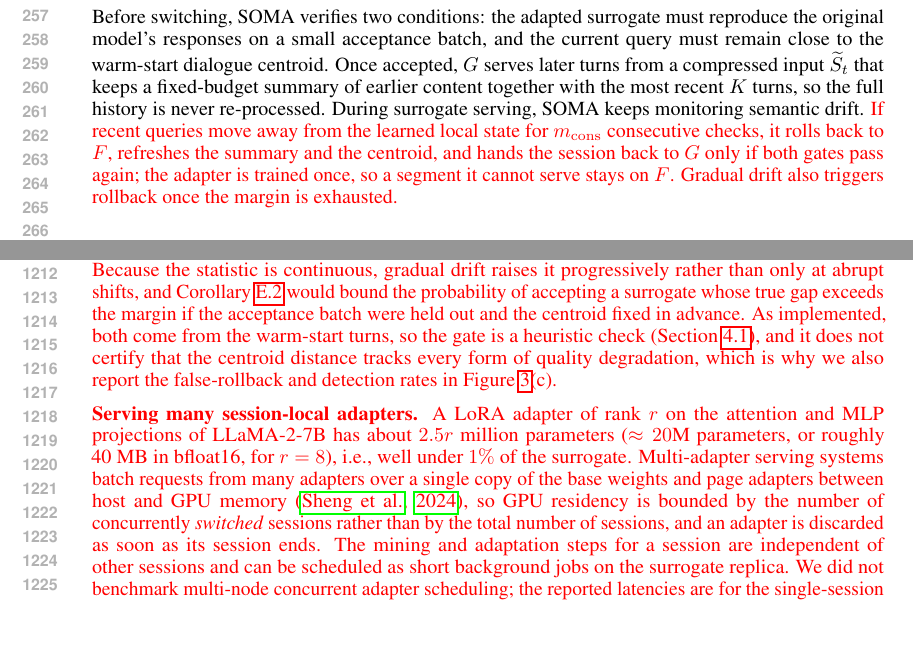
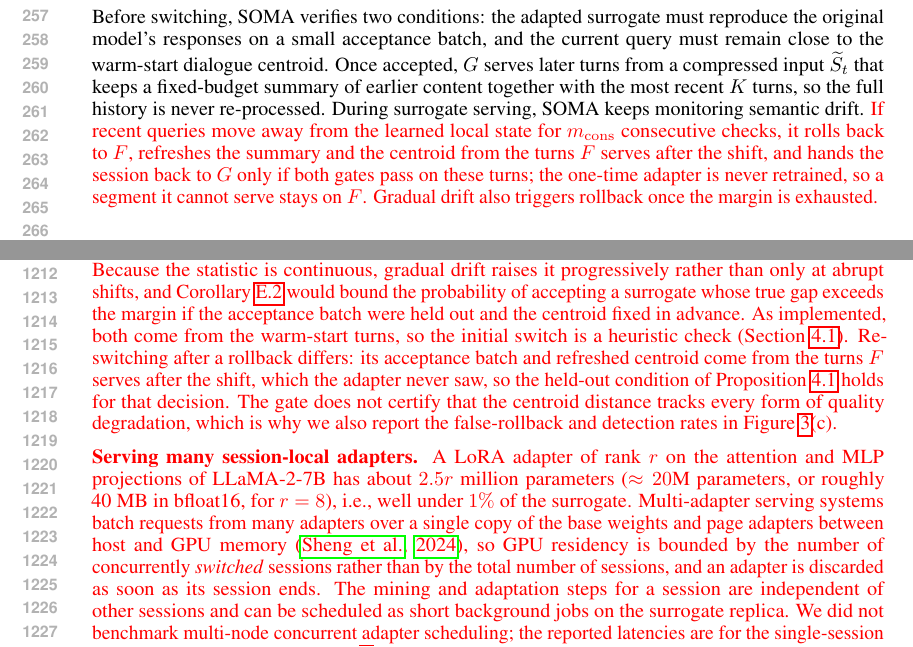
Before and after one commit to XueqiC/SOMA_paper, a LaTeX paper (main.tex, which reads appendix.tex, method_new.tex): two parts of pages 5 and 23 of 24, joined at a grey line, cut so that both start at the same text, the shorter picture padded with empty space. The pictures show the PDF file main.pdf that the author committed with the source.

Commit message:
Rollback recheck uses the turns F serves after the shift
Co-Authored-By: Claude Opus 5.5 (1M context) <noreply@anthropic.com>

```diff
--- a/appendix.tex
+++ b/appendix.tex
@@ -456,7 +456,7 @@ We do not prove that robustness under prompt perturbations is a better predictor
 The original model $F$ is queried once per warm-start turn to serve the user; these $W$ responses are stored and reused as the mining targets $a_t^F$, as the LoRA targets, and as the references for the acceptance gate. $F$ is not re-queried while $\mathbf P$ is optimized, so the targets are never stale with respect to the dialogue state, and the soft prompt perturbs only the surrogate side of the objective. Because the acceptance gate reuses these turns, the acceptance bound of Section~\ref{sec:warm-start} does not certify the gate as implemented; holding out part of the warm-start window would restore it at the cost of fewer adaptation examples. Prompt mining and LoRA adaptation run entirely on the surrogate and consist of a small number of forward--backward passes over the $W$ warm-start turns ($M$ candidate prompts times the mining iterations, followed by the LoRA steps). Their wall-clock cost is part of the end-to-end latency reported in Figure~\ref{fig:operating}(a).
 
 \textbf{Drift detection.}
-The drift statistic is the cosine distance between recent queries and the warm-start centroid, monitored over a sliding window; rollback triggers after $m_{\mathrm{cons}}$ consecutive violations. Because the statistic is continuous, gradual drift raises it progressively rather than only at abrupt shifts, and Corollary~\ref{cor:switch} would bound the probability of accepting a surrogate whose true gap exceeds the margin if the acceptance batch were held out and the centroid fixed in advance. As implemented, both come from the warm-start turns, so the gate is a heuristic check (Section~\ref{sec:warm-start}), and it does not certify that the centroid distance tracks every form of quality degradation, which is why we also report the false-rollback and detection rates in Figure~\ref{fig:operating}(c).
+The drift statistic is the cosine distance between recent queries and the warm-start centroid, monitored over a sliding window; rollback triggers after $m_{\mathrm{cons}}$ consecutive violations. Because the statistic is continuous, gradual drift raises it progressively rather than only at abrupt shifts, and Corollary~\ref{cor:switch} would bound the probability of accepting a surrogate whose true gap exceeds the margin if the acceptance batch were held out and the centroid fixed in advance. As implemented, both come from the warm-start turns, so the initial switch is a heuristic check (Section~\ref{sec:warm-start}). Re-switching after a rollback differs: its acceptance batch and refreshed centroid come from the turns $F$ serves after the shift, which the adapter never saw, so the held-out condition of Proposition~\ref{thm:detection} holds for that decision. The gate does not certify that the centroid distance tracks every form of quality degradation, which is why we also report the false-rollback and detection rates in Figure~\ref{fig:operating}(c).
 
 \textbf{Serving many session-local adapters.}
 A LoRA adapter of rank $r$ on the attention and MLP projections of LLaMA-2-7B has about $2.5r$ million parameters ($\approx 20$M parameters, or roughly 40~MB in bfloat16, for $r=8$), i.e., well under $1\%$ of the surrogate. Multi-adapter serving systems batch requests from many adapters over a single copy of the base weights and page adapters between host and GPU memory~\citep{sheng2023slora}, so GPU residency is bounded by the number of concurrently \emph{switched} sessions rather than by the total number of sessions, and an adapter is discarded as soon as its session ends. The mining and adaptation steps for a session are independent of other sessions and can be scheduled as short background jobs on the surrogate replica. We did not benchmark multi-node concurrent adapter scheduling; the reported latencies are for the single-session serving path described in Section~\ref{sec:method}.}
--- a/method_new.tex
+++ b/method_new.tex
@@ -110,4 +110,4 @@ We freeze the base weights of $G$, attach LoRA~\citep{hu2022lora} to attention a
 \end{equation}
 The soft prompts are then discarded, and serving uses only the LoRA-adapted surrogate.
 
-Before switching, SOMA verifies two conditions: the adapted surrogate must reproduce the original model's responses on a small acceptance batch, and the current query must remain close to the warm-start dialogue centroid. Once accepted, \(G\) serves later turns from a compressed input \(\widetilde S_t\) that keeps a fixed-budget summary of earlier content together with the most recent \(K\) turns, so the full history is never re-processed. During surrogate serving, SOMA keeps monitoring semantic drift. \rev{If recent queries move away from the learned local state for $m_{\mathrm{cons}}$ consecutive checks, it rolls back to \(F\), refreshes the summary and the centroid, and hands the session back to \(G\) only if both gates pass again; the adapter is trained once, so a segment it cannot serve stays on \(F\).} \rev{Gradual drift also triggers rollback once the margin is exhausted.}
+Before switching, SOMA verifies two conditions: the adapted surrogate must reproduce the original model's responses on a small acceptance batch, and the current query must remain close to the warm-start dialogue centroid. Once accepted, \(G\) serves later turns from a compressed input \(\widetilde S_t\) that keeps a fixed-budget summary of earlier content together with the most recent \(K\) turns, so the full history is never re-processed. During surrogate serving, SOMA keeps monitoring semantic drift. \rev{If recent queries move away from the learned local state for $m_{\mathrm{cons}}$ consecutive checks, it rolls back to \(F\), refreshes the summary and the centroid from the turns \(F\) serves after the shift, and hands the session back to \(G\) only if both gates pass on these turns; the one-time adapter is never retrained, so a segment it cannot serve stays on \(F\).} \rev{Gradual drift also triggers rollback once the margin is exhausted.}
```
Also changed, not shown: REVISION_NOTES.md (+2 -0 lines), main.pdf.
